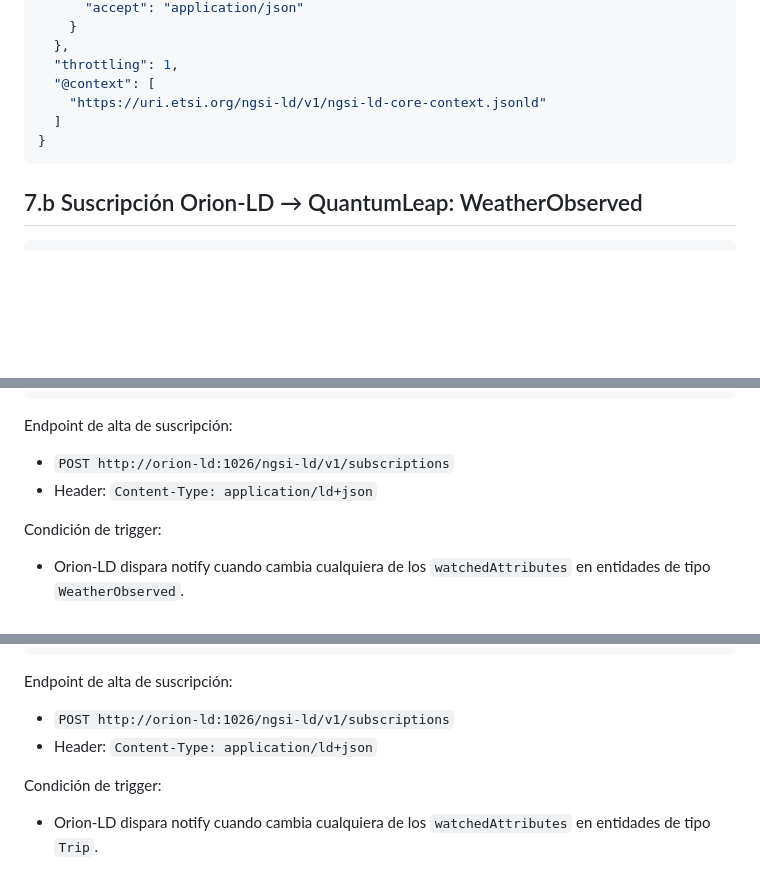
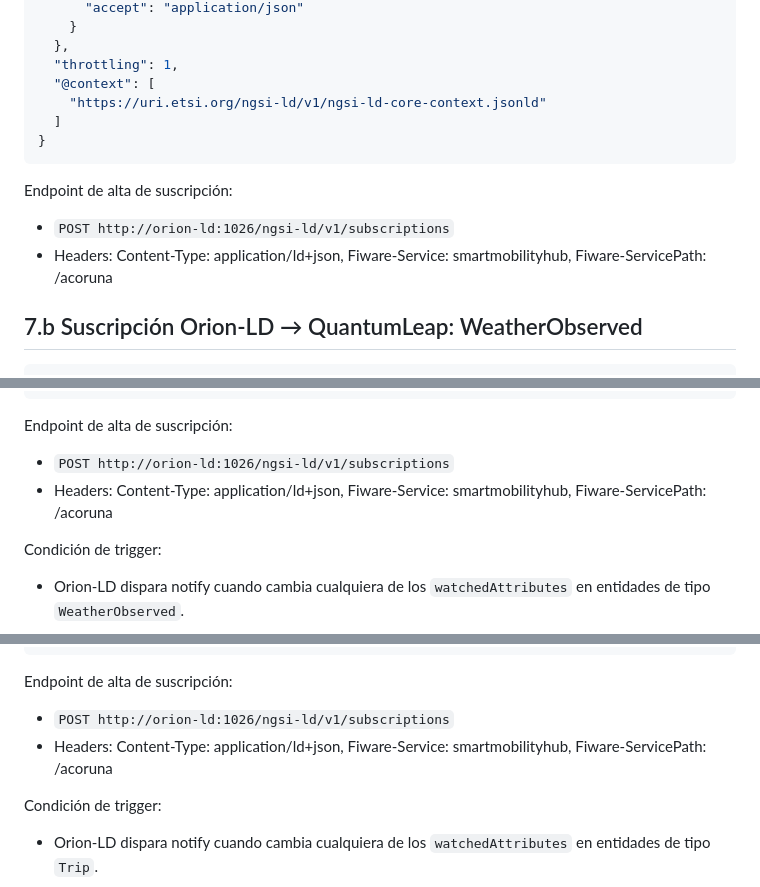
Before and after one commit to alvaroprzr/FIWARE-Smart-Data-Models, a Markdown page: architecture.md, 3 parts joined by grey strips. GitHub-like rendering; blank space fills up the shorter version.

Commit message:
"Perfilado del architecture"
Co-authored-by: Copilot <copilot@github.com>

````diff
--- a/architecture.md
+++ b/architecture.md
@@ -650,6 +650,10 @@ Topico operativo esperado por el IoT Agent:
 }
 ```
 
+Endpoint de alta de suscripción:
+- `POST http://orion-ld:1026/ngsi-ld/v1/subscriptions`
+- Headers: Content-Type: application/ld+json, Fiware-Service: smartmobilityhub, Fiware-ServicePath: /acoruna
+
 ## 7.b Suscripción Orion-LD → QuantumLeap: WeatherObserved
 
 ```json
@@ -689,7 +693,7 @@ Topico operativo esperado por el IoT Agent:
 
 Endpoint de alta de suscripción:
 - `POST http://orion-ld:1026/ngsi-ld/v1/subscriptions`
-- Header: `Content-Type: application/ld+json`
+- Headers: Content-Type: application/ld+json, Fiware-Service: smartmobilityhub, Fiware-ServicePath: /acoruna
 
 Condición de trigger:
 - Orion-LD dispara notify cuando cambia cualquiera de los `watchedAttributes` en entidades de tipo `WeatherObserved`.
@@ -732,7 +736,7 @@ Condición de trigger:
 
 Endpoint de alta de suscripción:
 - `POST http://orion-ld:1026/ngsi-ld/v1/subscriptions`
-- Header: `Content-Type: application/ld+json`
+- Headers: Content-Type: application/ld+json, Fiware-Service: smartmobilityhub, Fiware-ServicePath: /acoruna
 
 Condición de trigger:
 - Orion-LD dispara notify cuando cambia cualquiera de los `watchedAttributes` en entidades de tipo `Trip`.
````
